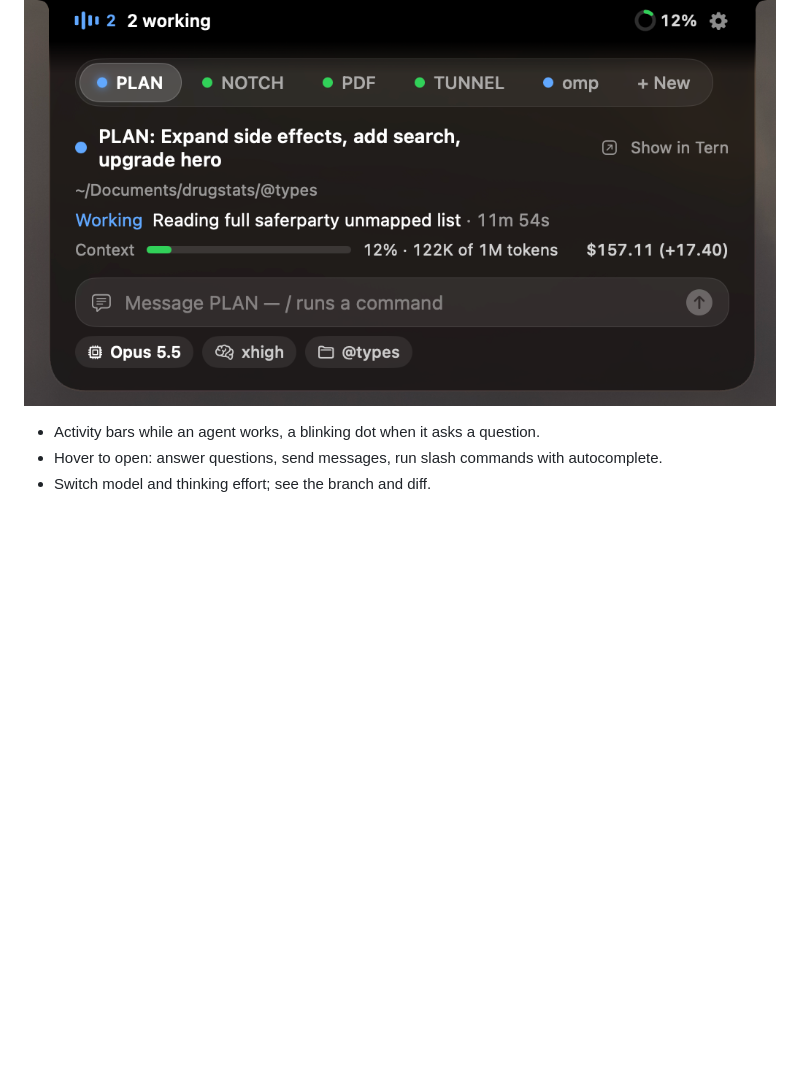
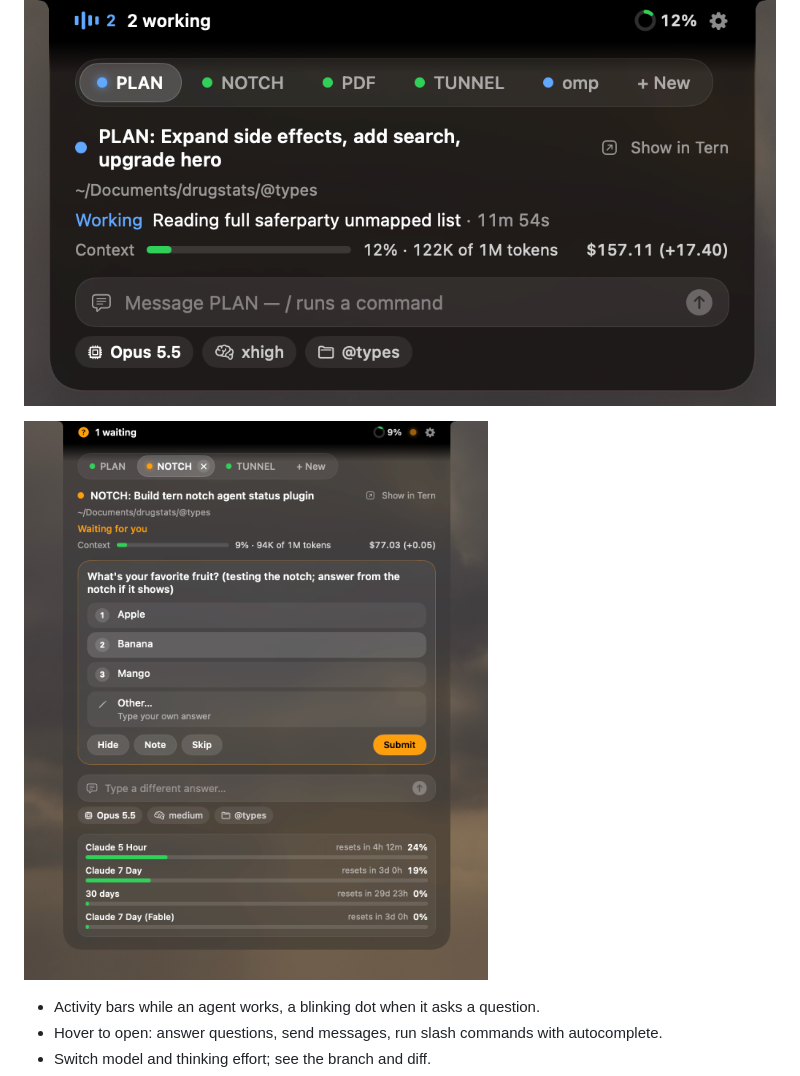
Before and after one commit to EternityX/tern-notch, a Markdown page: README.md, the part around the change. Rendered like a GitHub page; pictures changed too: docs/question.png (added); blank space fills up the shorter version.

Commit message:
README: question screenshot

```diff
--- a/README.md
+++ b/README.md
@@ -3,6 +3,8 @@
 Your Tern agents in the MacBook notch.
 
 ![tern-notch](docs/screenshot.png)
+
+![A question answered from the notch](docs/question.png)
 
 - Activity bars while an agent works, a blinking dot when it asks a question.
 - Hover to open: answer questions, send messages, run slash commands with autocomplete.
```
